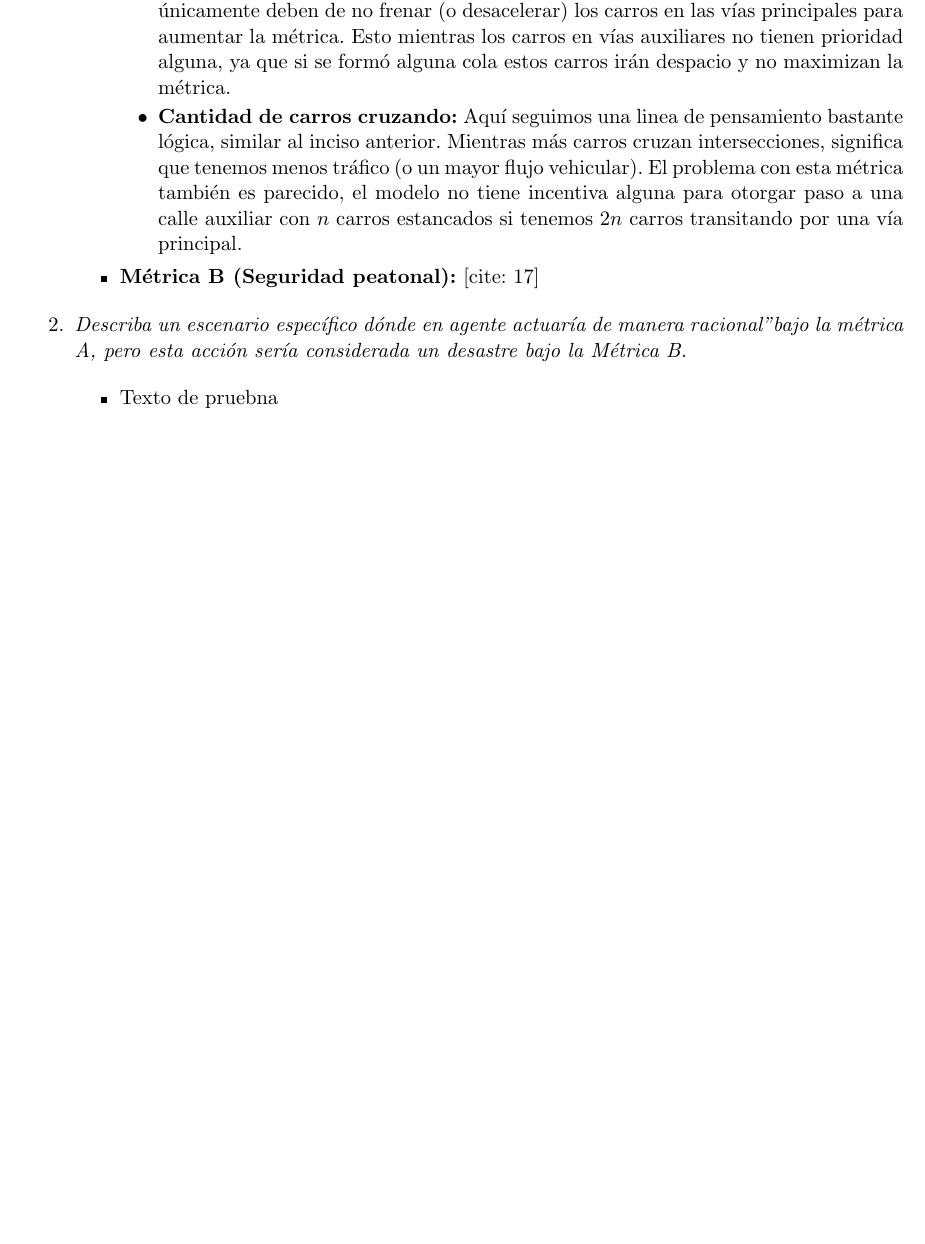
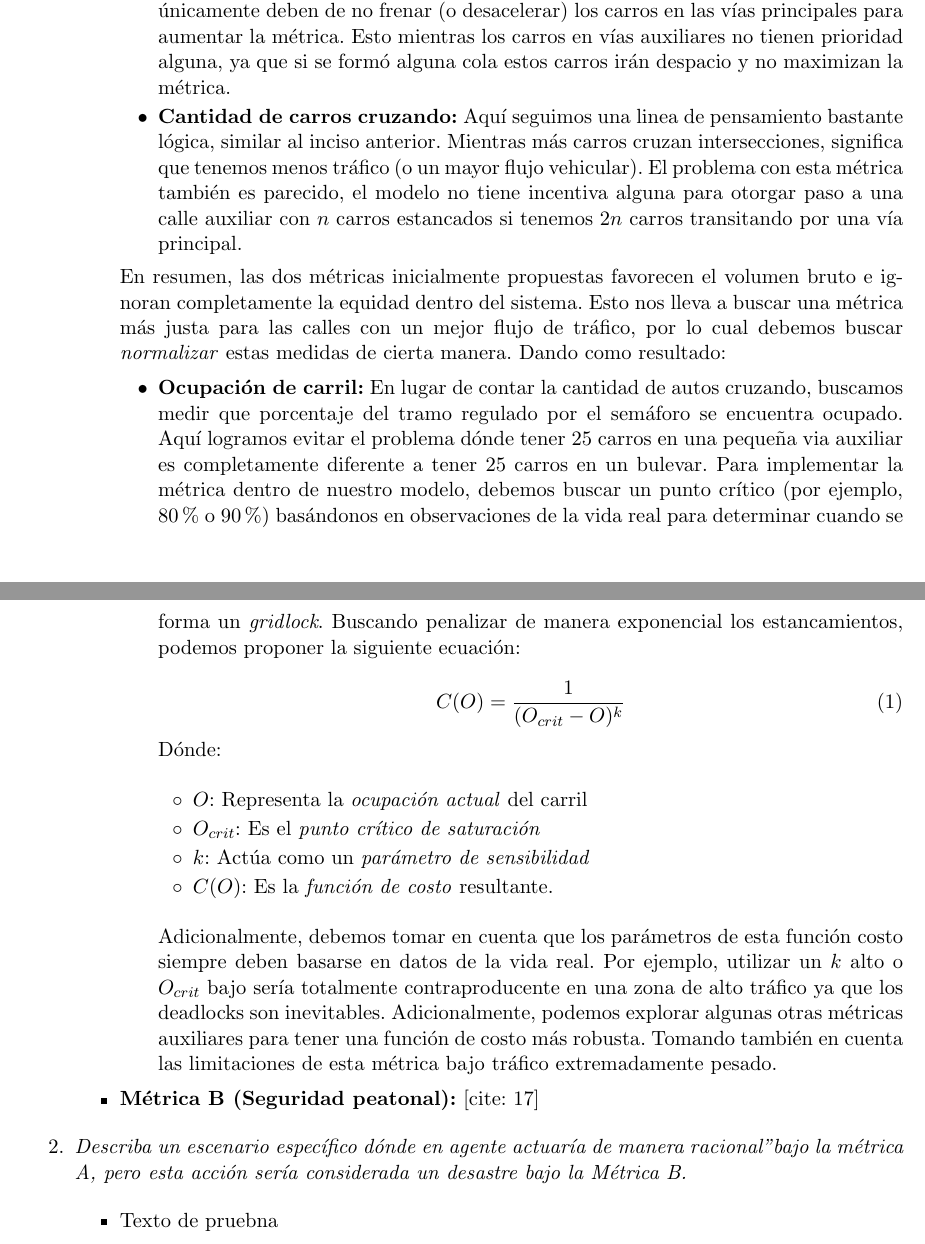
Before and after one commit to Jose-Merida-UVG/Artificial-Intelligence-CC3085, a LaTeX document (HT-1/Informe.tex): part of page 1 of 2 before the commit and two parts of pages 1 and 2 of 3 after it, the two joined at a grey line, cut so that both start at the same text, the shorter picture padded with empty space. Compiled offline with pdfLaTeX.

Commit message:
feat: add occupancy metric (HT-1)

```diff
--- a/HT-1/Informe.tex
+++ b/HT-1/Informe.tex
@@ -40,6 +40,42 @@ Inteligencia Artificial - CC3085}
             principal.
         \end{itemize}
 
+        En resumen, las dos métricas inicialmente propuestas favorecen el volumen bruto e ignoran completamente la equidad
+        dentro del sistema. Esto nos lleva a buscar una métrica más justa para las calles con un mejor flujo de tráfico,
+        por lo cual debemos buscar \textit{normalizar} estas medidas de cierta manera. Dando como resultado:
+
+        \begin{itemize}
+        \item \textbf{Ocupación de carril:} En lugar de contar la cantidad de autos cruzando, buscamos medir que porcentaje
+          del tramo regulado por el semáforo se encuentra ocupado. Aquí logramos evitar el problema dónde tener 25 carros
+          en una pequeña via auxiliar es completamente diferente a tener 25 carros en un bulevar. Para implementar la métrica
+          dentro de nuestro modelo, debemos buscar un punto crítico (por ejemplo, 80\% o 90\%) basándonos en observaciones
+          de la vida real para determinar cuando se forma un \textit{gridlock}. Buscando penalizar de manera exponencial
+          los estancamientos, podemos proponer la siguiente ecuación:
+
+          \begin{equation}
+            C(O) = \frac{1}{(O_{crit} - O)^k}
+          \end{equation}
+
+          Dónde:
+          \vspace{1em}
+            \begin{itemize}
+              \item \textbf{$O$}: Representa la \textit{ocupación actual} del carril
+              \item \textbf{$O_{crit}$}: Es el \textit{punto crítico de saturación}
+              \item \textbf{$k$}: Actúa como un \textit{parámetro de sensibilidad}
+              \item \textbf{$C(O)$}: Es la \textit{función de costo} resultante.
+            \end{itemize}
+
+          \vspace{1em}
+
+            Adicionalmente, debemos tomar en cuenta que los parámetros de esta función costo siempre deben basarse en
+            datos de la vida real. Por ejemplo, utilizar un $k$ alto o $O_{crit}$ bajo sería totalmente contraproducente
+            en una zona de alto tráfico ya que los deadlocks son inevitables. Adicionalmente, podemos explorar algunas
+            otras métricas auxiliares para tener una función de costo más robusta. Tomando también en cuenta las limitaciones
+            de esta métrica bajo tráfico extremadamente pesado.
+
+
+
+        \end{itemize}
 
       \item \textbf{Métrica B (Seguridad peatonal):} [cite: 17]
     \end{itemize}
```
